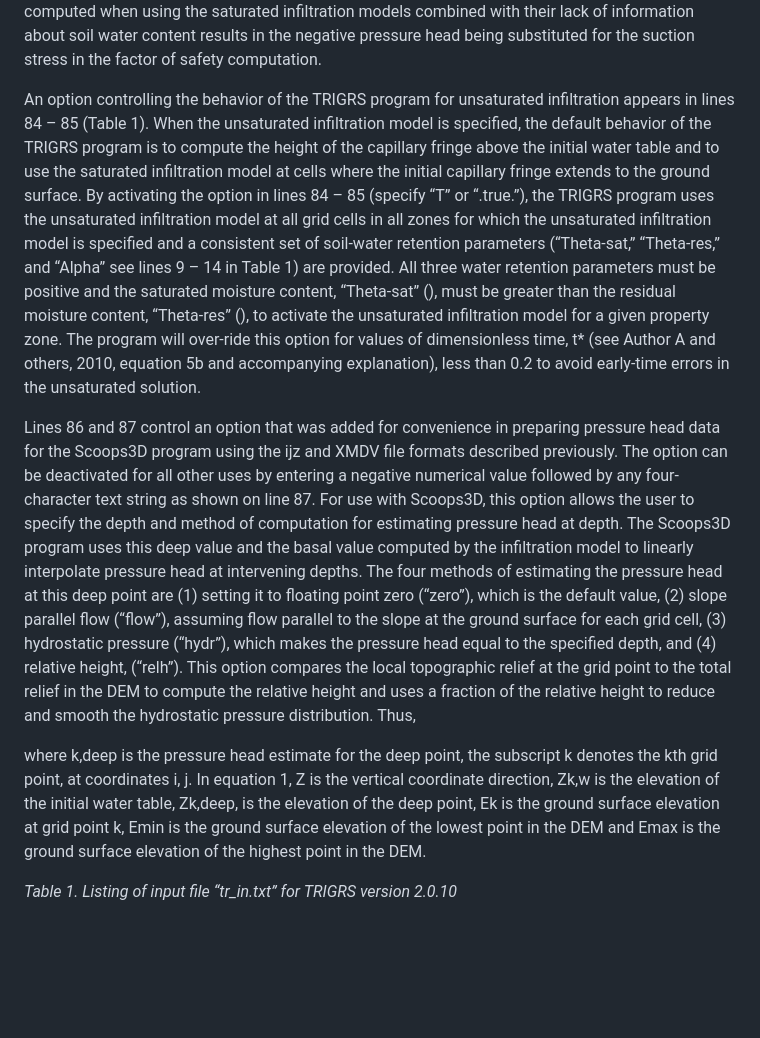
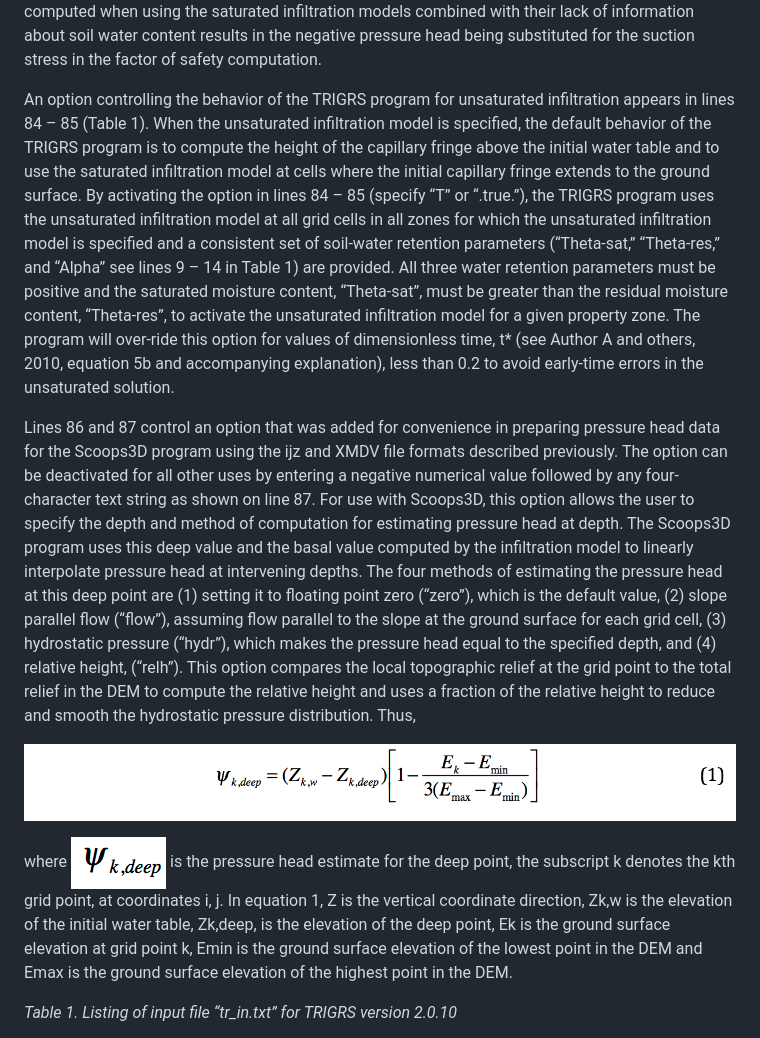
Before and after one commit to PeterPanda2026/trigrs, a Markdown page: USER_GUIDE.md, the part around the change. Rendered like a GitHub page; pictures changed too: ugEq1.png (added), ugPsi.png (added); blank space fills up the shorter version.

Commit message:
Corrections to userguide

```diff
--- a/USER_GUIDE.md
+++ b/USER_GUIDE.md
@@ -28,13 +28,13 @@ A few other new options appear at the end of the input file, “tr_in.txt,” (L
 
 In lines 82 – 83 (Table 1) the user can instruct the TRIGRS program to ignore negative pressure head computed by the saturated infiltration models (Author 25, 2000; Author A and others, 2002; Author B and others 2003) in computing the factor of safety.  If this option is active (“T” or “.true”), then negative pressure head is set to zero for the factor of safety computation.  This prevents the TRIGRS program from computing unrealistically high factors of safety for any soil having low air-entry pressure.  If the option is inactive, (“F” or “.false.”) the linear profile of negative pressure head computed when using the saturated infiltration models combined with their lack of information about soil water content results in the negative pressure head being substituted for the suction stress in the factor of safety computation.
 
-An option controlling the behavior of the TRIGRS program for unsaturated infiltration appears in lines 84 – 85 (Table 1).  When the unsaturated infiltration model is specified, the default behavior of the TRIGRS program is to compute the height of the capillary fringe above the initial water table and to use the saturated infiltration model at cells where the initial capillary fringe extends to the ground surface.  By activating the option in lines 84 – 85 (specify “T” or “.true.”), the TRIGRS program uses the unsaturated infiltration model at all grid cells in all zones for which the unsaturated infiltration model is specified and a consistent set of soil-water retention parameters (“Theta-sat,” “Theta-res,” and “Alpha” see lines 9 – 14 in Table 1) are provided.  All three water retention parameters must be positive and the saturated moisture content, “Theta-sat” (), must be greater than the residual moisture content, “Theta-res” (), to activate the unsaturated infiltration model for a given property zone.  The program will over-ride this option for values of dimensionless time, t* (see Author A and others, 2010, equation 5b and accompanying explanation), less than 0.2 to avoid early-time errors in the unsaturated solution.
+An option controlling the behavior of the TRIGRS program for unsaturated infiltration appears in lines 84 – 85 (Table 1).  When the unsaturated infiltration model is specified, the default behavior of the TRIGRS program is to compute the height of the capillary fringe above the initial water table and to use the saturated infiltration model at cells where the initial capillary fringe extends to the ground surface.  By activating the option in lines 84 – 85 (specify “T” or “.true.”), the TRIGRS program uses the unsaturated infiltration model at all grid cells in all zones for which the unsaturated infiltration model is specified and a consistent set of soil-water retention parameters (“Theta-sat,” “Theta-res,” and “Alpha” see lines 9 – 14 in Table 1) are provided.  All three water retention parameters must be positive and the saturated moisture content, “Theta-sat”, must be greater than the residual moisture content, “Theta-res”, to activate the unsaturated infiltration model for a given property zone.  The program will over-ride this option for values of dimensionless time, t* (see Author A and others, 2010, equation 5b and accompanying explanation), less than 0.2 to avoid early-time errors in the unsaturated solution.
 
 Lines 86 and 87 control an option that was added for convenience in preparing pressure head data for the Scoops3D program using the ijz and XMDV file formats described previously.  The option can be deactivated for all other uses by entering a negative numerical value followed by any four-character text string as shown on line 87.  For use with Scoops3D, this option allows the user to specify the depth and method of computation for estimating pressure head at depth.  The Scoops3D program uses this deep value and the basal value computed by the infiltration model to linearly interpolate pressure head at intervening depths.  The four methods of estimating the pressure head at this deep point are (1) setting it to floating point zero (“zero”), which is the default value, (2) slope parallel flow (“flow”), assuming flow parallel to the slope at the ground surface for each grid cell, (3) hydrostatic pressure (“hydr”), which makes the pressure head equal to the specified depth, and (4) relative height, (“relh”). This option compares the local topographic relief at the grid point to the total relief in the DEM to compute the relative height and uses a fraction of the relative height to reduce and smooth the hydrostatic pressure distribution.  Thus,
 
+![Equation 1](ugEq1.png)
 
-
-where k,deep is the pressure head estimate for the deep point, the subscript k denotes the kth grid point, at coordinates i, j.  In equation 1, Z is the vertical coordinate direction, Zk,w is the elevation of the initial water table, Zk,deep, is the elevation of the deep point, Ek is the ground surface elevation at grid point k, Emin is the ground surface elevation of the lowest point in the DEM and Emax is the ground surface elevation of the highest point in the DEM.
+where ![psi](ugPsi.png) is the pressure head estimate for the deep point, the subscript k denotes the kth grid point, at coordinates i, j.  In equation 1, Z is the vertical coordinate direction, Zk,w is the elevation of the initial water table, Zk,deep, is the elevation of the deep point, Ek is the ground surface elevation at grid point k, Emin is the ground surface elevation of the lowest point in the DEM and Emax is the ground surface elevation of the highest point in the DEM.
 
 
 *Table 1.  Listing of input file “tr_in.txt” for TRIGRS version 2.0.10*
```
